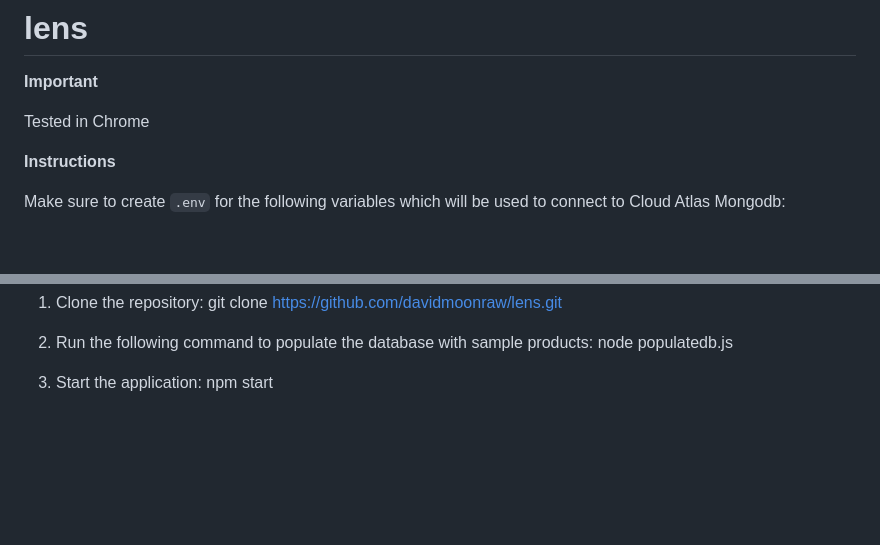
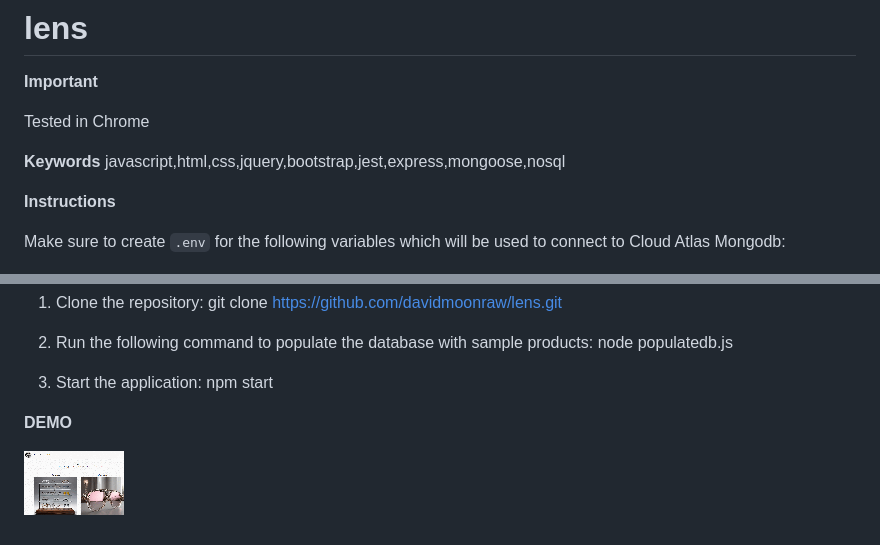
Before and after one commit to davidmoonraw/lens, a Markdown page: README.md, 2 parts joined by grey strips. Rendered like a GitHub page; pictures changed too: demo/lensthumbnail.gif (added); blank space fills up the shorter version.

```diff
--- a/README.md
+++ b/README.md
@@ -3,6 +3,9 @@
 **Important**
 
 Tested in Chrome
+
+**Keywords**
+javascript,html,css,jquery,bootstrap,jest,express,mongoose,nosql
 
 **Instructions**
 
@@ -24,3 +27,9 @@ node populatedb.js
 
 3. Start the application:
 npm start
+
+
+
+**DEMO**
+
+[![Watch the video](https://raw.githubusercontent.com/davidmoonraw/lens/main/demo/lensthumbnail.gif)](https://raw.githubusercontent.com/davidmoonraw/lens/main/demo/Lens.mp4)
```
Also changed, not shown: client/assets/f1.jpg (deleted), client/assets/f2.jpg (deleted), client/assets/f3.jpg (deleted), client/assets/luxury_lens.jpg (added), client/assets/standard_lens.jpg (added), 6 other files.
